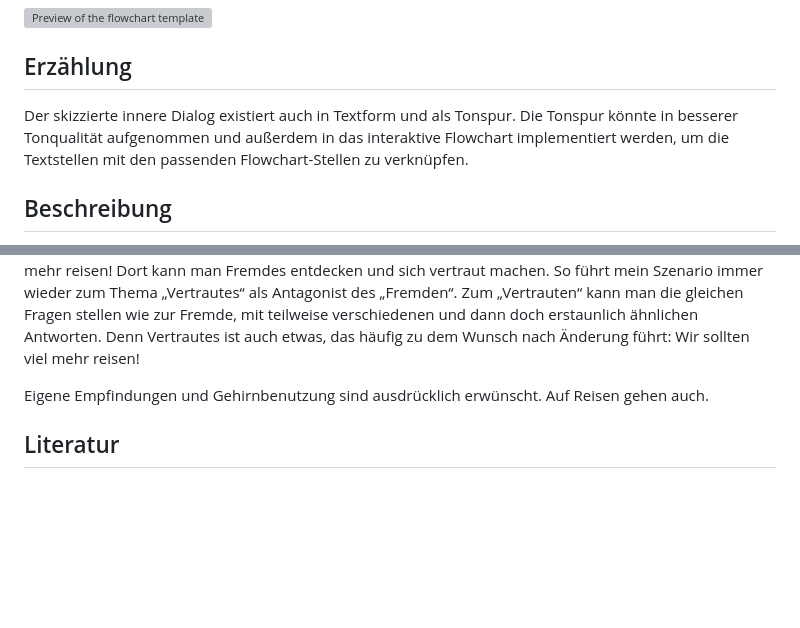
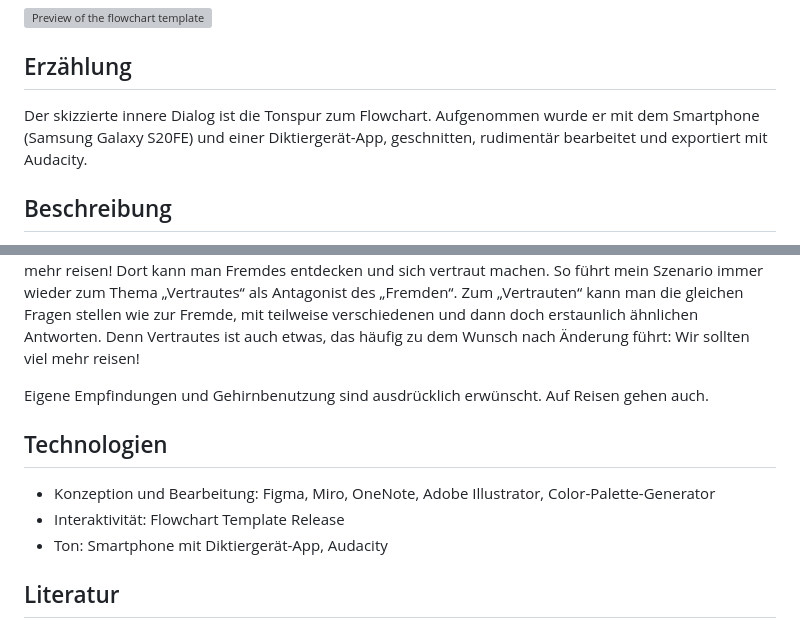
Before and after one commit to mafo3186/wir-sollten-viel-mehr-reisen, a Markdown page: README.md, 2 parts joined by grey strips. Rendered like a GitHub page; blank space fills up the shorter version; grey boxes are pictures that could not be loaded.

```diff
--- a/README.md
+++ b/README.md
@@ -14,12 +14,17 @@ Ich entschied mich für ein Farb- und Formenschema, erstellte mit Figma Komponen
 [<img src="https://mafo3186.github.io/wir-sollten-viel-mehr-reisen/flowchart.svg" alt="Preview of the flowchart template" width="540" />](https://mafo3186.github.io/wir-sollten-viel-mehr-reisen/flowchart.svg)
 
 ## Erzählung
-Der skizzierte innere Dialog existiert auch in Textform und als Tonspur. Die Tonspur könnte in besserer Tonqualität aufgenommen und außerdem in das interaktive Flowchart implementiert werden, um die Textstellen mit den passenden Flowchart-Stellen zu verknüpfen.
+Der skizzierte innere Dialog ist die Tonspur zum Flowchart. Aufgenommen wurde er mit dem Smartphone (Samsung Galaxy S20FE) und einer Diktiergerät-App, geschnitten, rudimentär bearbeitet und exportiert mit Audacity.
 
 ## Beschreibung
 Ausgangspunkt ist das Thema „Fremde überall“. In einem inneren Dialog kann man verschiedenen Fragen oder Themen folgen: Was bedeutet Fremde, wer oder was ist mir fremd, welche Gefühle löst Fremde aus, womit wird es assoziiert, und wo ist „überall“. Die Themen sind teilweise sachlich und recherchiert, teilweise sarkastisch oder ernst, manchmal naiv und manchmal auch satirisch. Durch alle Wege hin-durch lande ich immer wieder – mal mehr und mal weniger ernst gemeint - bei einer zentralen Erkenntnis: Wir sollte viel mehr reisen! Dort kann man Fremdes entdecken und sich vertraut machen. So führt mein Szenario immer wieder zum Thema „Vertrautes“ als Antagonist des „Fremden“. Zum „Vertrauten“ kann man die gleichen Fragen stellen wie zur Fremde, mit teilweise verschiedenen und dann doch erstaunlich ähnlichen Antworten. Denn Vertrautes ist auch etwas, das häufig zu dem Wunsch nach Änderung führt: Wir sollten viel mehr reisen!
 
 Eigene Empfindungen und Gehirnbenutzung sind ausdrücklich erwünscht. Auf Reisen gehen auch.
+
+## Technologien
+- Konzeption und Bearbeitung: Figma, Miro, OneNote, Adobe Illustrator, Color-Palette-Generator
+- Interaktivität: Flowchart Template Release
+- Ton: Smartphone mit Diktiergerät-App, Audacity
 
 ## Literatur
 - Flusser, V. Exil und Kreativität (1984/1985). Von der Freiheit des Migranten. Einsprüche gegen den Nationalismus, 103-109.
```
